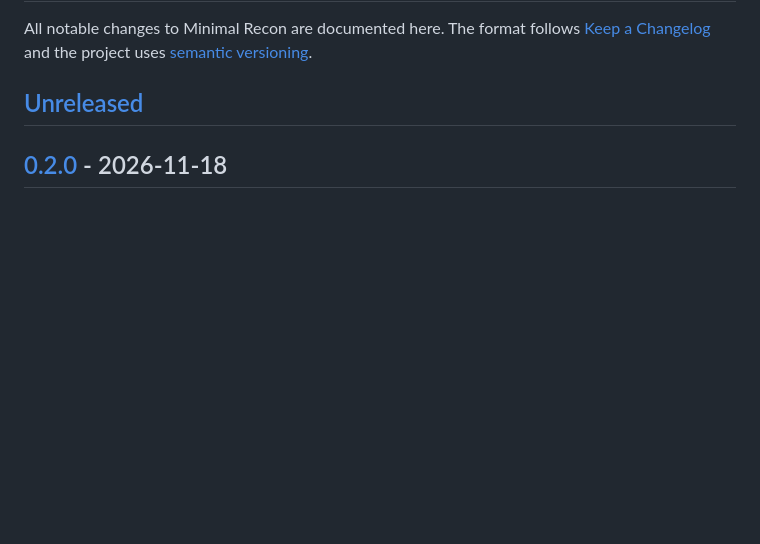
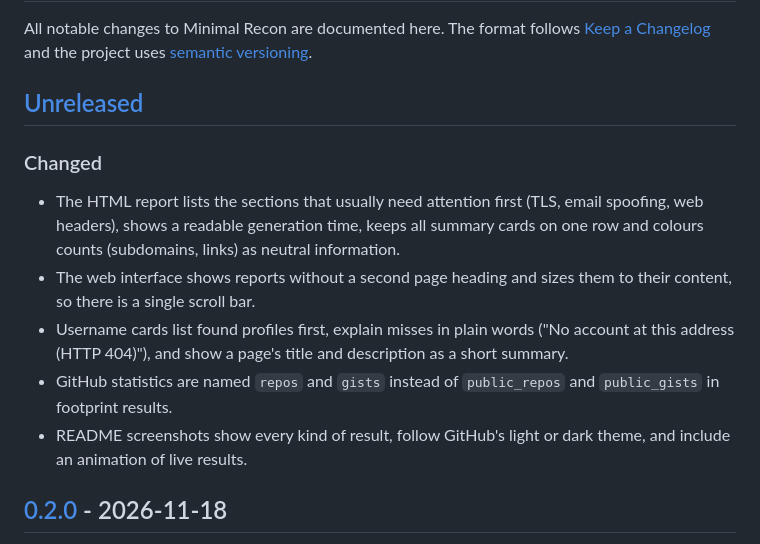
Before and after one commit to AlexC0906/minimal-recon, a Markdown page: CHANGELOG.md, the part around the change. GitHub-like rendering; blank space fills up the shorter version.

```diff
--- a/CHANGELOG.md
+++ b/CHANGELOG.md
@@ -5,6 +5,20 @@ All notable changes to Minimal Recon are documented here. The format follows
 [semantic versioning](https://semver.org/).
 
 ## [Unreleased]
+
+### Changed
+
+- The HTML report lists the sections that usually need attention first (TLS, email
+  spoofing, web headers), shows a readable generation time, keeps all summary cards on
+  one row and colours counts (subdomains, links) as neutral information.
+- The web interface shows reports without a second page heading and sizes them to their
+  content, so there is a single scroll bar.
+- Username cards list found profiles first, explain misses in plain words ("No account at
+  this address (HTTP 404)"), and show a page's title and description as a short summary.
+- GitHub statistics are named `repos` and `gists` instead of `public_repos` and
+  `public_gists` in footprint results.
+- README screenshots show every kind of result, follow GitHub's light or dark theme, and
+  include an animation of live results.
 
 ## [0.2.0] - 2026-11-18
 
```
Also changed, not shown: README.md (+16 -3 lines), docs/images/ui-domain-report-dark.png (added), docs/images/ui-domain-report.png, docs/images/ui-live.gif (added), docs/images/ui-username-dark.png (added), docs/images/ui-username.png, 6 other files.
